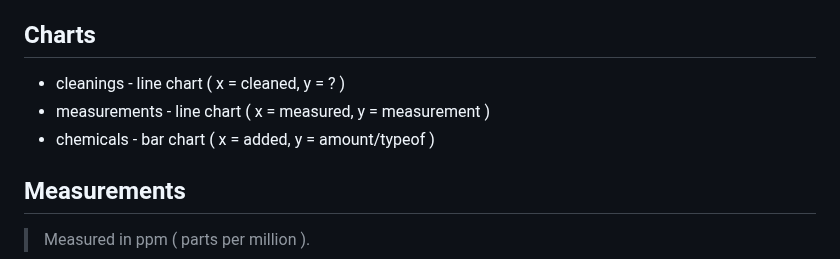
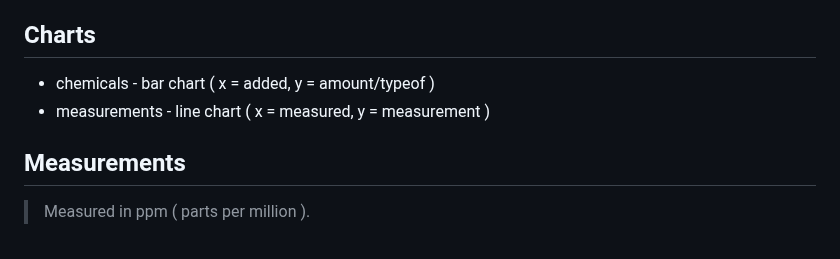
Before and after one commit to objektwerks/pool.balance.w, a Markdown page: README.md, the part around the change. Rendered like a GitHub page.

```diff
--- a/README.md
+++ b/README.md
@@ -71,9 +71,8 @@ Model
 
 Charts
 ------
-* cleanings - line chart ( x = cleaned, y = ? )
+* chemicals - bar chart ( x = added, y = amount/typeof )
 * measurements - line chart ( x = measured, y = measurement )
-* chemicals - bar chart ( x = added, y = amount/typeof )
 
 Measurements
 ------------
```
